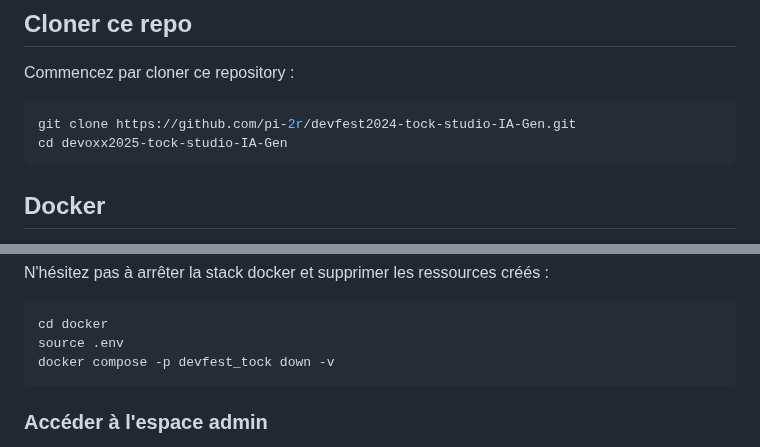
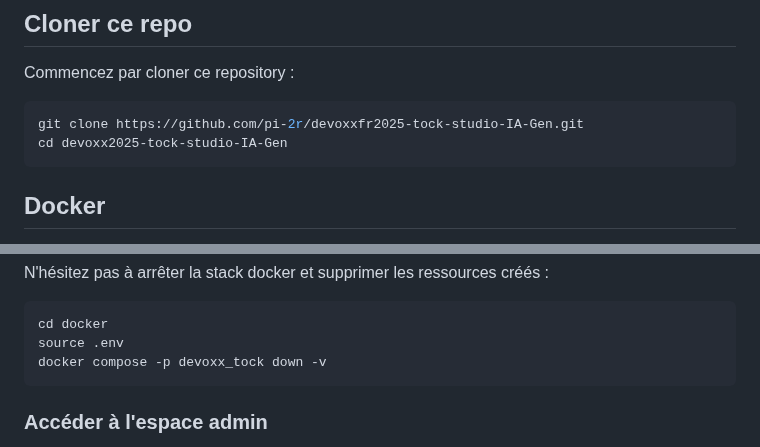
Before and after one commit to pi-2r/devoxxfr2025-tock-studio-IA-Gen, a Markdown page: step_1.md, 2 parts joined by grey strips. Rendered like a GitHub page.

Commit message:
update repository clone URL and docker compose project name for devoxx

````diff
--- a/step_1.md
+++ b/step_1.md
@@ -66,7 +66,7 @@ Connectez-vous en filaire idéalement ou en wifi :
 
 Commencez par cloner ce repository :
 ```bash
-git clone https://github.com/pi-2r/devfest2024-tock-studio-IA-Gen.git
+git clone https://github.com/pi-2r/devoxxfr2025-tock-studio-IA-Gen.git
 cd devoxx2025-tock-studio-IA-Gen
 ```
 
@@ -184,7 +184,7 @@ N'hésitez pas à arrêter la stack docker et supprimer les ressources créés :
 ```bash
 cd docker
 source .env
-docker compose -p devfest_tock down -v
+docker compose -p devoxx_tock down -v
 ```
 
 
````
